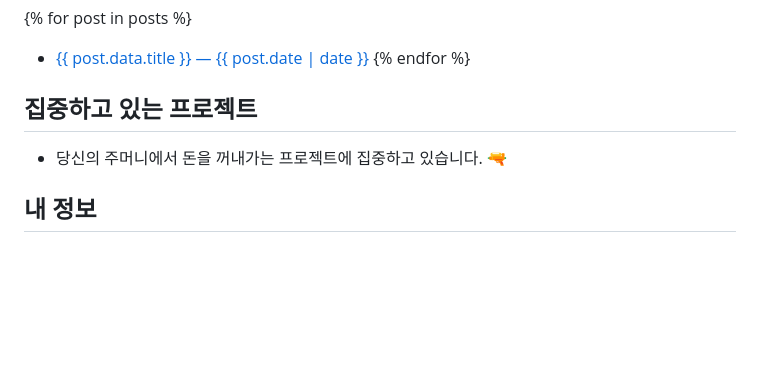
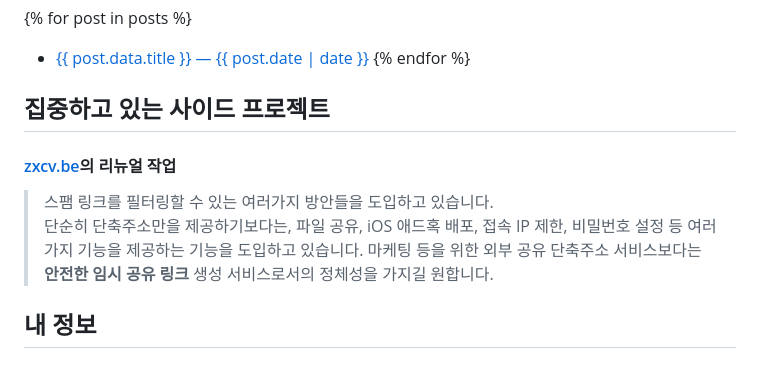
Before and after one commit to nemorize/nemorize, a Markdown page: src/index.md, the part around the change. Rendered like a GitHub page; blank space fills up the shorter version.

Commit message:
feat(docs): add zxcv.be side project

```diff
--- a/src/index.md
+++ b/src/index.md
@@ -22,8 +22,12 @@ pagination:
 * <a href="{{ post.url }}"> {{ post.data.title }} <time>— {{ post.date | date }}</time></a>
 {% endfor %}
 
-## 집중하고 있는 프로젝트
-* 당신의 주머니에서 돈을 꺼내가는 프로젝트에 집중하고 있습니다. 🔫
+## 집중하고 있는 사이드 프로젝트
+
+#### <a href="https://zxcv.be" target="_blank">zxcv.be</a>의 리뉴얼 작업
+> 스팸 링크를 필터링할 수 있는 여러가지 방안들을 도입하고 있습니다.<br />
+> 단순히 단축주소만을 제공하기보다는, 파일 공유, iOS 애드혹 배포, 접속 IP 제한, 비밀번호 설정 등 여러가지 기능을 제공하는 기능을 도입하고 있습니다.
+> 마케팅 등을 위한 외부 공유 단축주소 서비스보다는 **안전한 임시 공유 링크** 생성 서비스로서의 정체성을 가지길 원합니다.
 
 ## 내 정보
 
```
